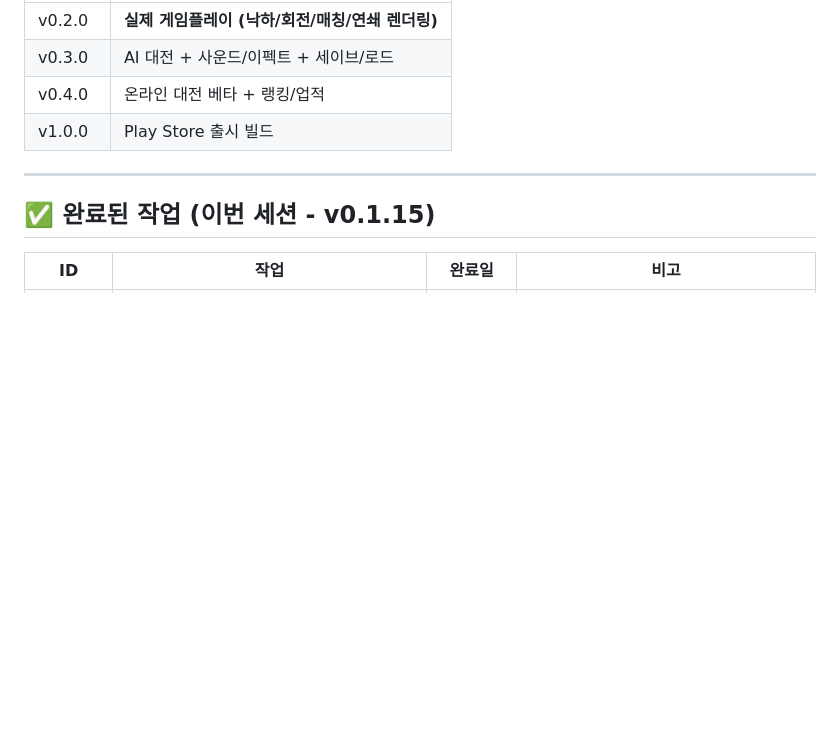
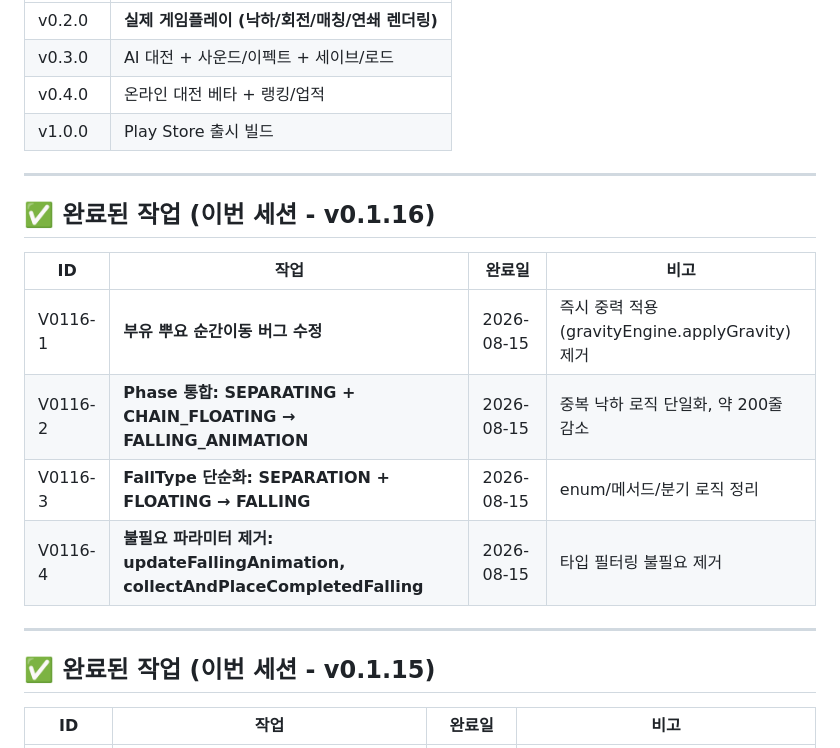
Before and after one commit to just952/puyo, a Markdown page: docs/todo.md, the part around the change. Drawn GitHub-style; blank space fills up the shorter version.

```diff
--- a/docs/todo.md
+++ b/docs/todo.md
@@ -88,6 +88,17 @@
 
 ---
 
+## ✅ 완료된 작업 (이번 세션 - v0.1.16)
+
+| ID      | 작업                                                                         | 완료일     | 비고                            |
+| ------- | ---------------------------------------------------------------------------- | ---------- | ------------------------------- |
+| V0116-1 | **부유 뿌요 순간이동 버그 수정**                                             | 2026-08-15 | 즉시 중력 적용(gravityEngine.applyGravity) 제거 |
+| V0116-2 | **Phase 통합: SEPARATING + CHAIN_FLOATING → FALLING_ANIMATION**              | 2026-08-15 | 중복 낙하 로직 단일화, 약 200줄 감소 |
+| V0116-3 | **FallType 단순화: SEPARATION + FLOATING → FALLING**                         | 2026-08-15 | enum/메서드/분기 로직 정리       |
+| V0116-4 | **불필요 파라미터 제거: updateFallingAnimation, collectAndPlaceCompletedFalling** | 2026-08-15 | 타입 필터링 불필요 제거         |
+
+---
+
 ## ✅ 완료된 작업 (이번 세션 - v0.1.15)
 
 | ID      | 작업                                                                         | 완료일     | 비고                            |
```
Also changed, not shown: docs/changeLog.md (+42 -0 lines), docs/progress.md (+4 -0 lines).
